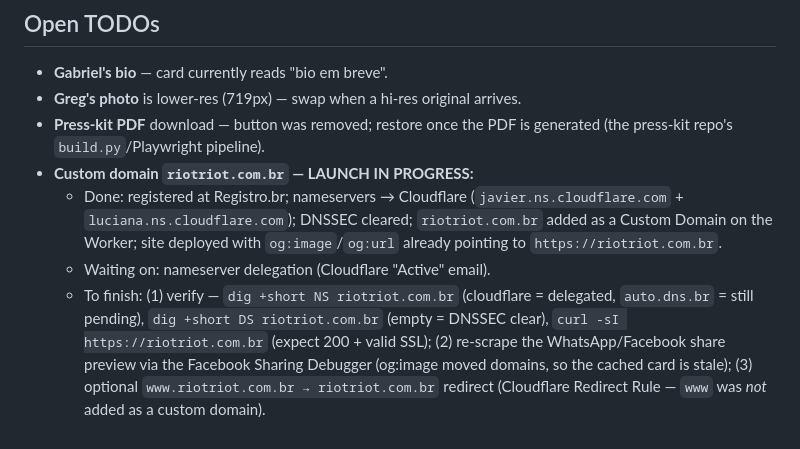
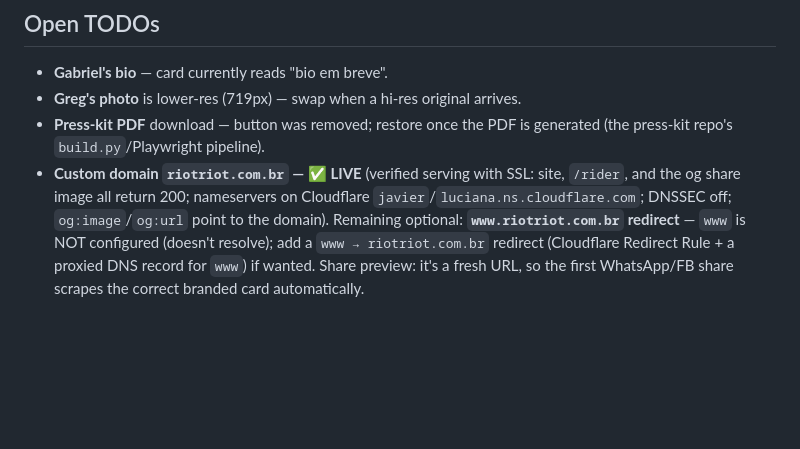
Before and after one commit to endy-s/riotriot, a Markdown page: CLAUDE.md, the part around the change. GitHub-like rendering; blank space fills up the shorter version.

Commit message:
Mark riotriot.com.br custom domain as LIVE in CLAUDE.md. Co-Authored-By: Claude Opus 4.8 (Endy Silveira)

```diff
--- a/CLAUDE.md
+++ b/CLAUDE.md
@@ -55,7 +55,4 @@ Photos come from the **drive-agent** over the local agent-bus (this session regi
 - **Gabriel's bio** — card currently reads "bio em breve".
 - **Greg's photo** is lower-res (719px) — swap when a hi-res original arrives.
 - **Press-kit PDF** download — button was removed; restore once the PDF is generated (the press-kit repo's `build.py`/Playwright pipeline).
-- **Custom domain `riotriot.com.br` — LAUNCH IN PROGRESS:**
-  - Done: registered at Registro.br; nameservers → Cloudflare (`javier.ns.cloudflare.com` + `luciana.ns.cloudflare.com`); DNSSEC cleared; `riotriot.com.br` added as a Custom Domain on the Worker; site deployed with `og:image`/`og:url` already pointing to `https://riotriot.com.br`.
-  - Waiting on: nameserver delegation (Cloudflare "Active" email).
-  - To finish: (1) verify — `dig +short NS riotriot.com.br` (cloudflare = delegated, `auto.dns.br` = still pending), `dig +short DS riotriot.com.br` (empty = DNSSEC clear), `curl -sI https://riotriot.com.br` (expect 200 + valid SSL); (2) re-scrape the WhatsApp/Facebook share preview via the Facebook Sharing Debugger (og:image moved domains, so the cached card is stale); (3) optional `www.riotriot.com.br → riotriot.com.br` redirect (Cloudflare Redirect Rule — `www` was *not* added as a custom domain).
+- **Custom domain `riotriot.com.br` — ✅ LIVE** (verified serving with SSL: site, `/rider`, and the og share image all return 200; nameservers on Cloudflare `javier`/`luciana.ns.cloudflare.com`; DNSSEC off; `og:image`/`og:url` point to the domain). Remaining optional: **`www.riotriot.com.br` redirect** — `www` is NOT configured (doesn't resolve); add a `www → riotriot.com.br` redirect (Cloudflare Redirect Rule + a proxied DNS record for `www`) if wanted. Share preview: it's a fresh URL, so the first WhatsApp/FB share scrapes the correct branded card automatically.
```
